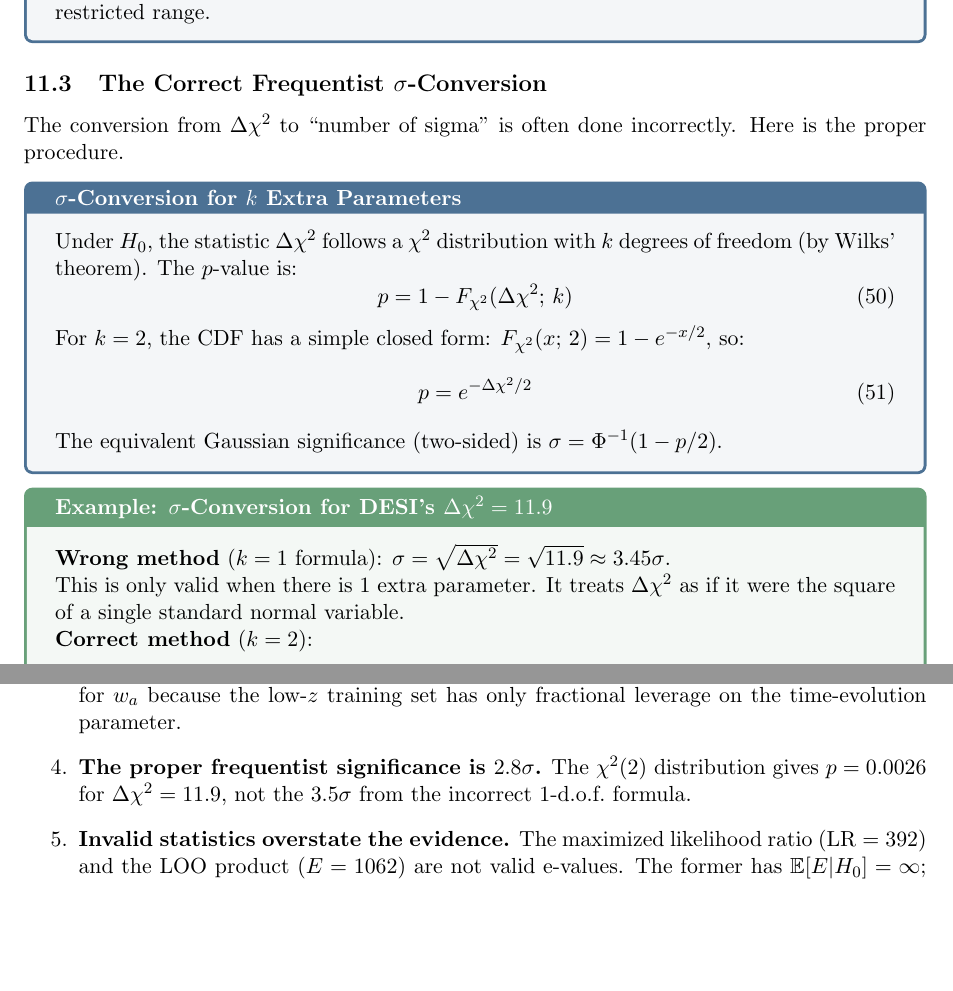
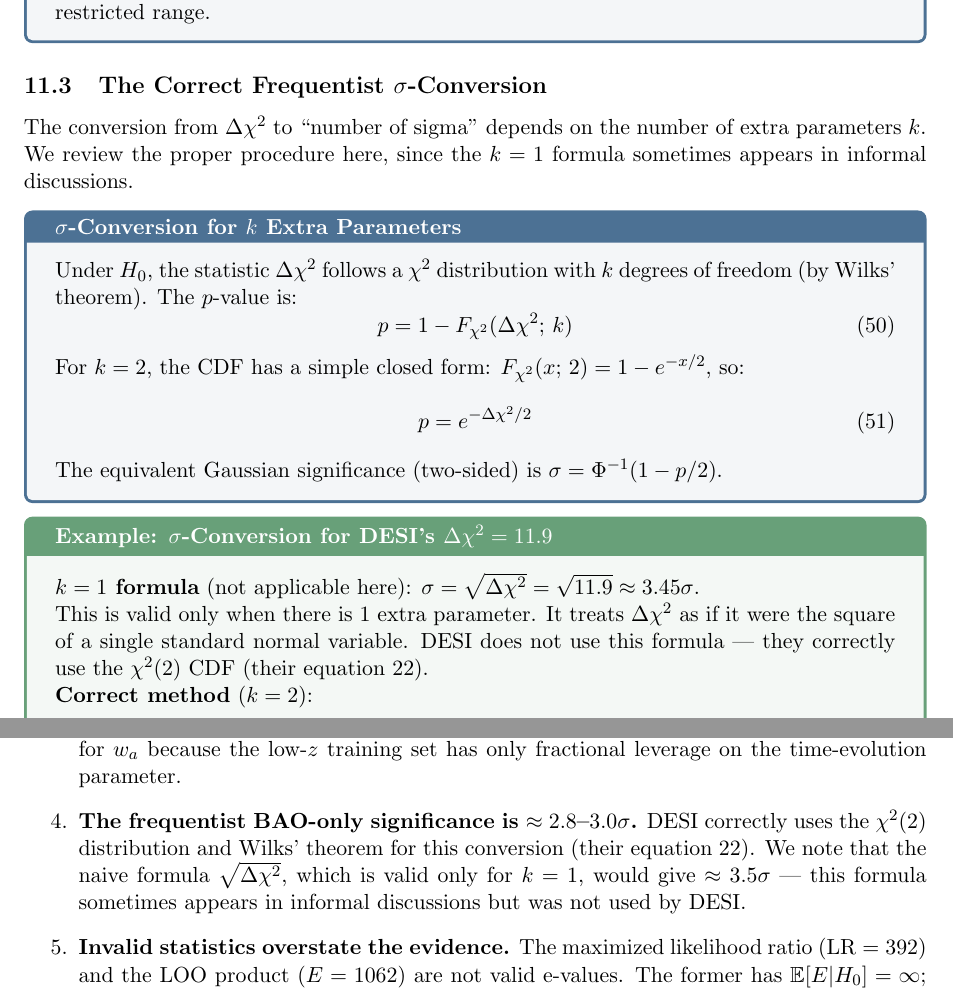
Before and after one commit to jinyoungkim927/desi-evalue-analysis, a LaTeX paper (paper/walkthrough.tex): two parts of pages 20 and 24 of 24, joined at a grey line, cut so that both start at the same text, the shorter picture padded with empty space. Compiled offline with pdfLaTeX.

Commit message:
Fix walkthrough sigma discussion: acknowledge DESI computed correctly
- Remove language implying DESI used incorrect sigma formula
- Clarify that DESI correctly uses chi-squared(2) + Wilks' theorem (their eq. 22)
- Note that sqrt(Delta-chi-sq) formula is for k=1 only, sometimes appears informally

Co-Authored-By: Claude Opus 4.6 <noreply@anthropic.com>

```diff
--- a/paper/walkthrough.tex
+++ b/paper/walkthrough.tex
@@ -973,7 +973,7 @@ The uniform mixture e-value ($E \approx 15$) sits between AIC/BIC and the Bayes
 \subsection{The Correct Frequentist $\sigma$-Conversion}
 \label{sec:sigma_correct}
 
-The conversion from $\Delta\chi^2$ to ``number of sigma'' is often done incorrectly. Here is the proper procedure.
+The conversion from $\Delta\chi^2$ to ``number of sigma'' depends on the number of extra parameters $k$. We review the proper procedure here, since the $k=1$ formula sometimes appears in informal discussions.
 
 \begin{conceptbox}{$\sigma$-Conversion for $k$ Extra Parameters}
 Under $H_0$, the statistic $\Delta\chi^2$ follows a $\chi^2$ distribution with $k$ degrees of freedom (by Wilks' theorem). The $p$-value is:
@@ -988,9 +988,9 @@ The equivalent Gaussian significance (two-sided) is $\sigma = \Phi^{-1}(1 - p/2)
 \end{conceptbox}
 
 \begin{examplebox}{$\sigma$-Conversion for DESI's $\Delta\chi^2 = 11.9$}
-\textbf{Wrong method} ($k=1$ formula): $\sigma = \sqrt{\Delta\chi^2} = \sqrt{11.9} \approx 3.45\sigma$.
+\textbf{$k=1$ formula} (not applicable here): $\sigma = \sqrt{\Delta\chi^2} = \sqrt{11.9} \approx 3.45\sigma$.
 
-This is only valid when there is 1 extra parameter. It treats $\Delta\chi^2$ as if it were the square of a single standard normal variable.
+This is valid only when there is 1 extra parameter. It treats $\Delta\chi^2$ as if it were the square of a single standard normal variable. DESI does not use this formula --- they correctly use the $\chi^2(2)$ CDF (their equation~22).
 
 \textbf{Correct method} ($k=2$):
 \begin{align}
@@ -1142,7 +1142,7 @@ The picture that emerges: moderate evidence for $w_0w_a$CDM within DESI BAO alon
 
     \item \textbf{The data-split e-value ($E = 1.4$) is inconclusive.} Power calibration shows that even when $w_0w_a$CDM is the true model, the data-split test yields median $E \approx 2.7$. The observed $E = 1.4$ cannot distinguish between hypotheses. The data-split is underpowered for $w_a$ because the low-$z$ training set has only fractional leverage on the time-evolution parameter.
 
-    \item \textbf{The proper frequentist significance is $2.8\sigma$.} The $\chi^2(2)$ distribution gives $p = 0.0026$ for $\Delta\chi^2 = 11.9$, not the $3.5\sigma$ from the incorrect 1-d.o.f.\ formula.
+    \item \textbf{The frequentist BAO-only significance is $\approx 2.8$--$3.0\sigma$.} DESI correctly uses the $\chi^2(2)$ distribution and Wilks' theorem for this conversion (their equation~22). We note that the naive formula $\sqrt{\Delta\chi^2}$, which is valid only for $k=1$, would give $\approx 3.5\sigma$ --- this formula sometimes appears in informal discussions but was not used by DESI.
 
     \item \textbf{Invalid statistics overstate the evidence.} The maximized likelihood ratio ($\text{LR} = 392$) and the LOO product ($E = 1062$) are not valid e-values. The former has $\E[E|H_0] = \infty$; the latter uses dependent folds. Both should be treated as descriptive statistics only.
 \end{enumerate}
```
Also changed, not shown: paper/walkthrough.pdf, paper/walkthrough.tex (4 more changed lines).
